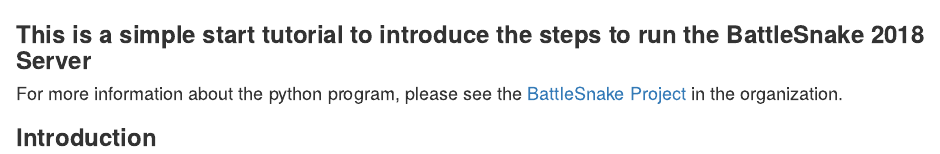
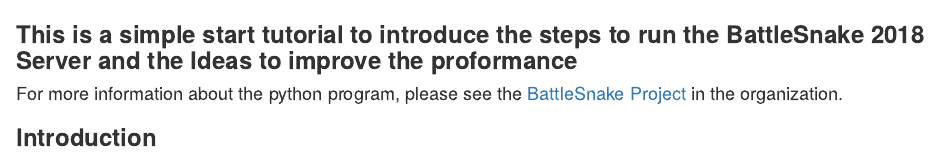
Before and after one commit to MCatherine1994/Python-Practice, an R Markdown document (BattleSnake Draft/README.rmd): the page in a window 1100 px wide, from its top. Rendered offline with R 4.5, knitr and Pandoc, with nearby package versions.

Commit message:
Update README.rmd

```diff
--- a/BattleSnake Draft/README.rmd
+++ b/BattleSnake Draft/README.rmd
@@ -1,4 +1,4 @@
-### **This is a simple start tutorial to introduce the steps to run the BattleSnake 2018 Server**
+### **This is a simple start tutorial to introduce the steps to run the BattleSnake 2018 Server and the Ideas to improve the proformance**
 #### For more information about the python program, please see the [BattleSnake Project](https://github.com/BATSnake/battlesnake-python) in the organization.
 
 ### **Introduction**
```
